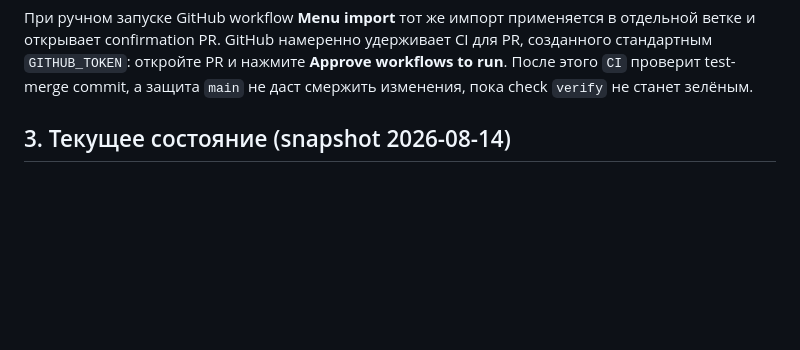
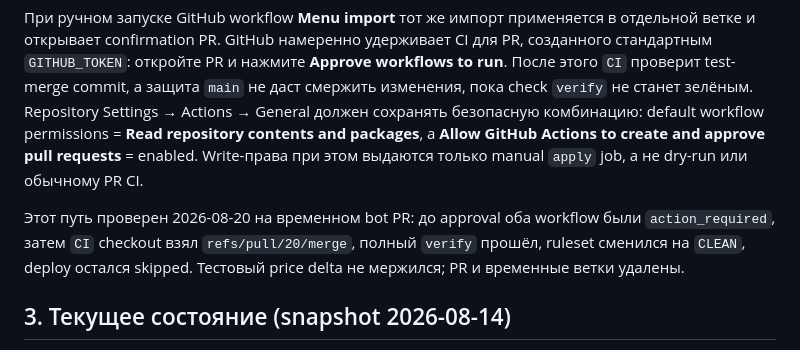
Before and after one commit to kostia7alania/apple-vegan-cafe, a Markdown page: docs/grab-resync.md, the part around the change. Drawn GitHub-style; blank space fills up the shorter version.

```diff
--- a/docs/grab-resync.md
+++ b/docs/grab-resync.md
@@ -90,6 +90,15 @@ pnpm build
 PR, созданного стандартным `GITHUB_TOKEN`: откройте PR и нажмите
 **Approve workflows to run**. После этого `CI` проверит test-merge commit, а
 защита `main` не даст смержить изменения, пока check `verify` не станет зелёным.
+Repository Settings → Actions → General должен сохранять безопасную комбинацию:
+default workflow permissions = **Read repository contents and packages**, а
+**Allow GitHub Actions to create and approve pull requests** = enabled. Write-права
+при этом выдаются только manual `apply` job, а не dry-run или обычному PR CI.
+
+Этот путь проверен 2026-08-20 на временном bot PR: до approval оба workflow были
+`action_required`, затем `CI` checkout взял `refs/pull/20/merge`, полный `verify`
+прошёл, ruleset сменился на `CLEAN`, deploy остался skipped. Тестовый price delta
+не мержился; PR и временные ветки удалены.
 
 ## 3. Текущее состояние (snapshot 2026-08-14)
 
```
Also changed, not shown: docs/BACKLOG.md (+1 -0 lines).
